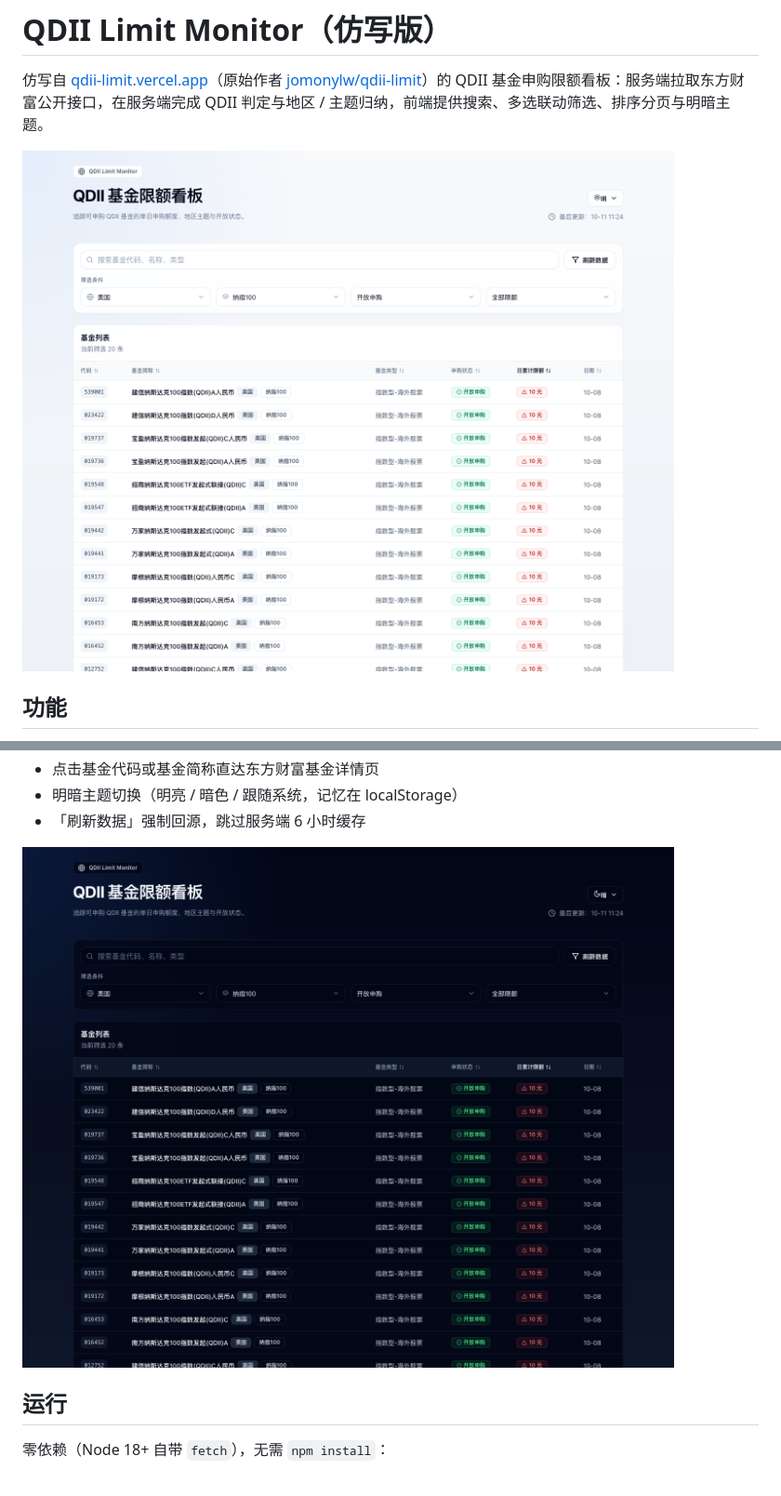
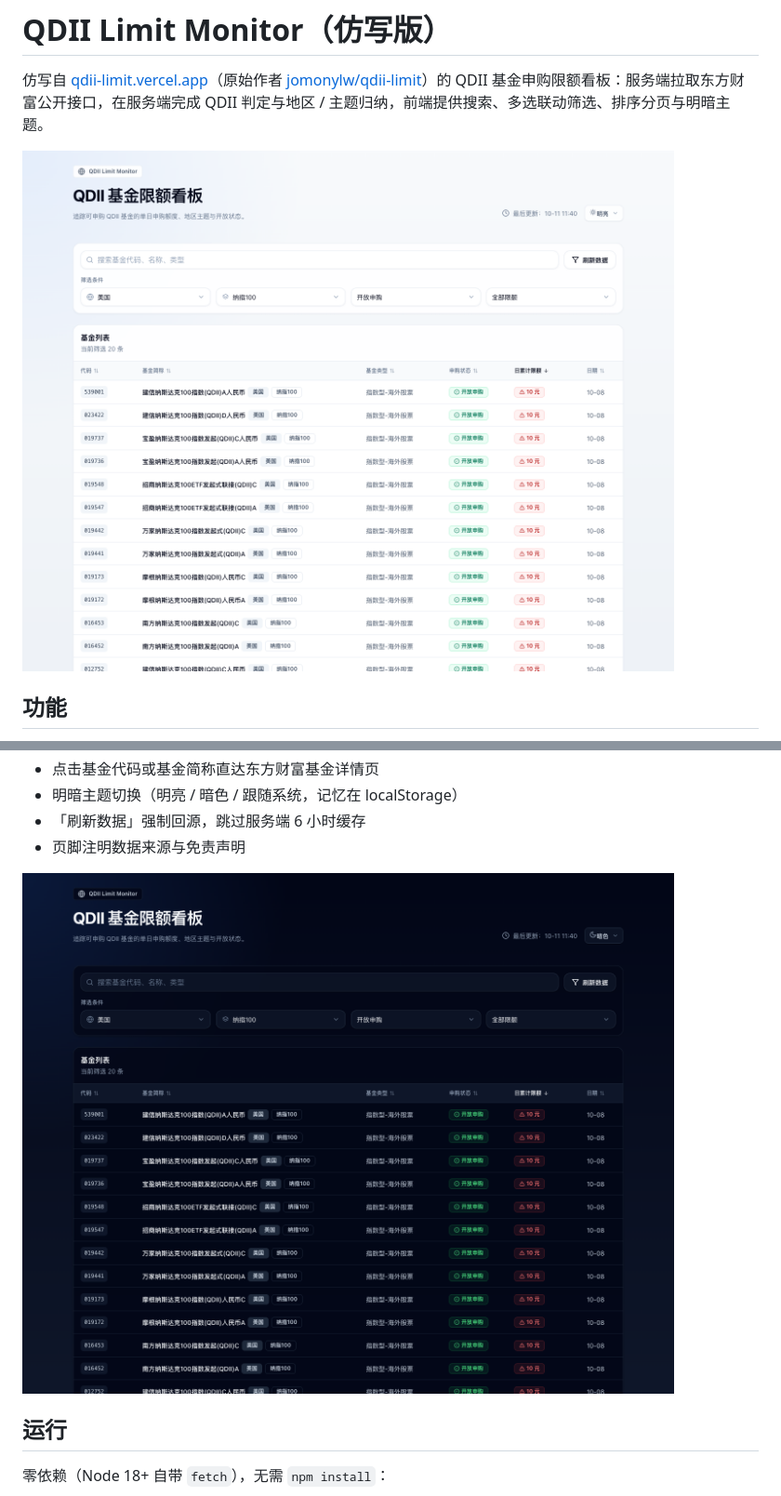
Before and after one commit to yangdinghui/qdii-limit, a Markdown page: README.md, 2 parts joined by grey strips. Shown at 93% size. Drawn GitHub-style; pictures changed too: docs/preview-dark.png, docs/preview-light.png.

Commit message:
style: 优化页面观感
- 头部主题切换改到「最后更新」同一行，改为「图标 + 完整标签 + 箭头」，不再孤立悬浮
- 表格改固定列宽：基金简称吸收剩余空间，消除列宽失衡与中部大片空白
- 排序列表头显示当前方向（↑/↓），并补 aria-sort
- 页脚补数据来源与免责声明
- 深色模式输入控件/按钮底色提亮一档，层次更清楚
- 修复 1024px 宽度下基金简称列溢出单元格的问题
- 同步更新 README 预览图

```diff
--- a/README.md
+++ b/README.md
@@ -18,6 +18,7 @@
 - 点击基金代码或基金简称直达东方财富基金详情页
 - 明暗主题切换（明亮 / 暗色 / 跟随系统，记忆在 localStorage）
 - 「刷新数据」强制回源，跳过服务端 6 小时缓存
+- 页脚注明数据来源与免责声明
 
 ![深色看板](docs/preview-dark.png)
 
```
Also changed, not shown: docs/preview-filter-menu.png, 3 other files.
